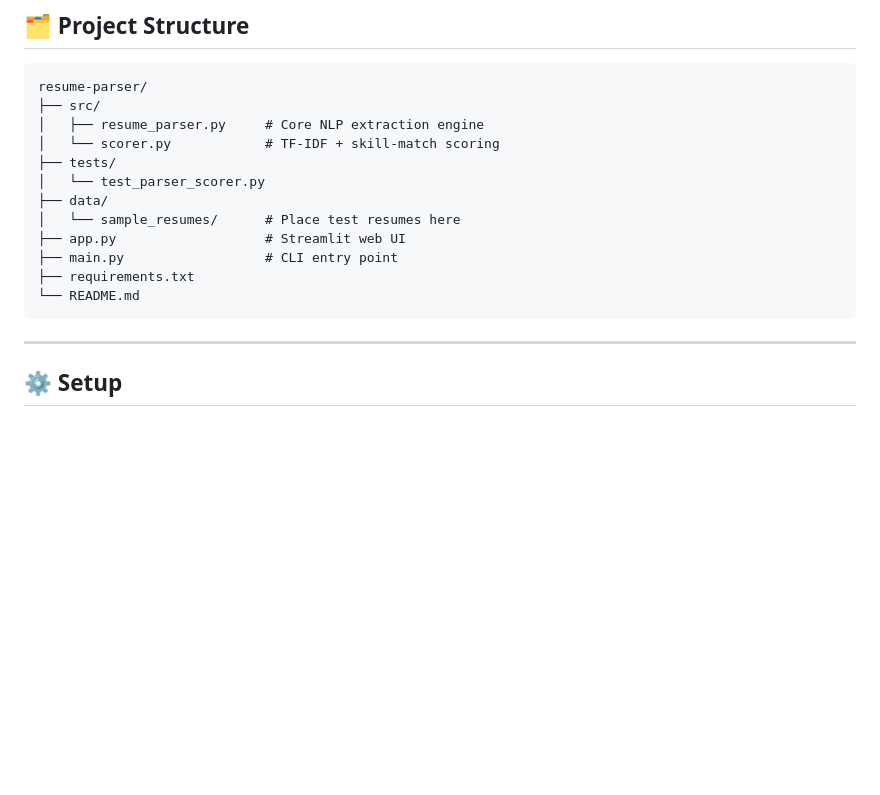
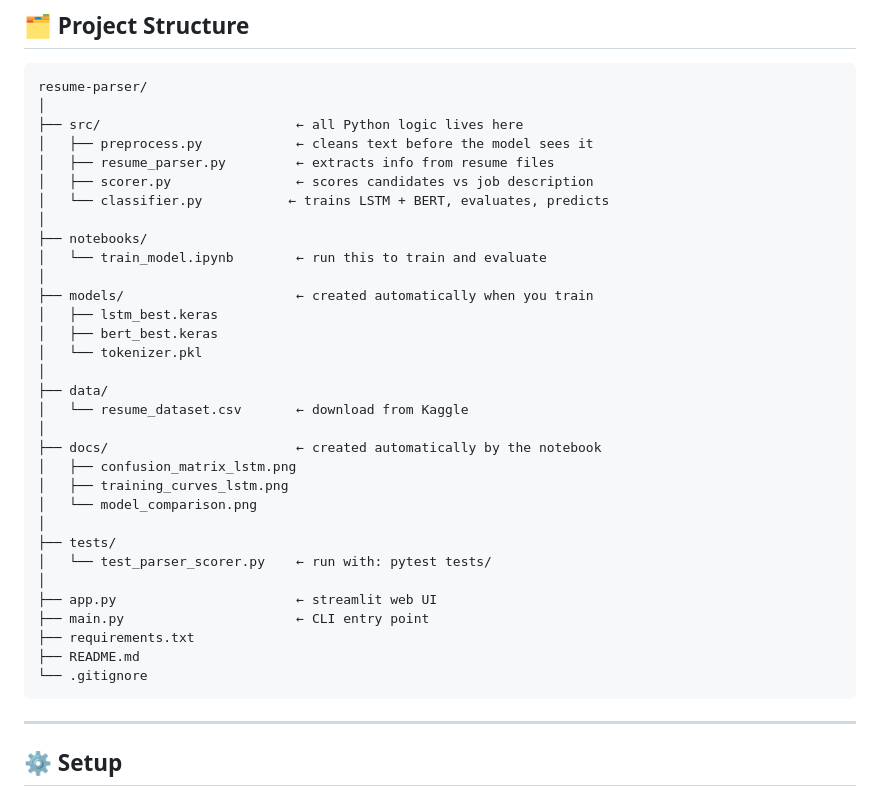
Before and after one commit to RawanHanyy/Resume-Parsing-System, a Markdown page: README.md, the part around the change. GitHub-like rendering; blank space fills up the shorter version.

Commit message:
Revise project structure in README.md
Updated project structure in README to reflect changes in source files, added descriptions for new files and directories.

````diff
--- a/README.md
+++ b/README.md
@@ -8,17 +8,37 @@
 
 ```
 resume-parser/
-├── src/
-│   ├── resume_parser.py     # Core NLP extraction engine
-│   └── scorer.py            # TF-IDF + skill-match scoring
+│
+├── src/                         ← all Python logic lives here
+│   ├── preprocess.py            ← cleans text before the model sees it
+│   ├── resume_parser.py         ← extracts info from resume files
+│   ├── scorer.py                ← scores candidates vs job description
+│   └── classifier.py           ← trains LSTM + BERT, evaluates, predicts
+│
+├── notebooks/
+│   └── train_model.ipynb        ← run this to train and evaluate
+│
+├── models/                      ← created automatically when you train
+│   ├── lstm_best.keras
+│   ├── bert_best.keras
+│   └── tokenizer.pkl
+│
+├── data/
+│   └── resume_dataset.csv       ← download from Kaggle
+│
+├── docs/                        ← created automatically by the notebook
+│   ├── confusion_matrix_lstm.png
+│   ├── training_curves_lstm.png
+│   └── model_comparison.png
+│
 ├── tests/
-│   └── test_parser_scorer.py
-├── data/
-│   └── sample_resumes/      # Place test resumes here
-├── app.py                   # Streamlit web UI
-├── main.py                  # CLI entry point
+│   └── test_parser_scorer.py    ← run with: pytest tests/
+│
+├── app.py                       ← streamlit web UI
+├── main.py                      ← CLI entry point
 ├── requirements.txt
-└── README.md
+├── README.md
+└── .gitignore
 ```
 
 ---
````
